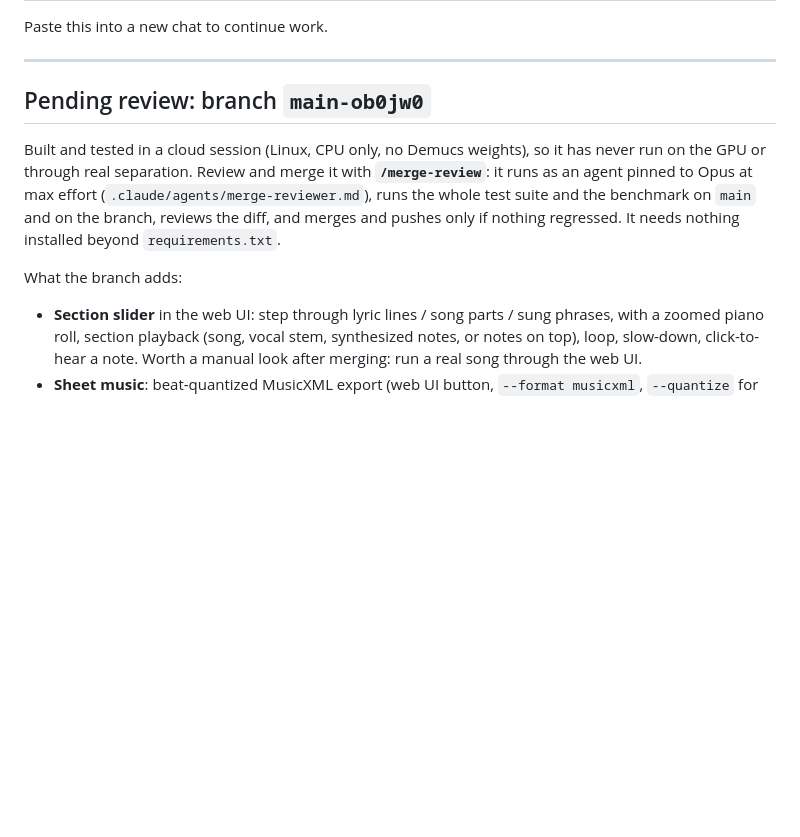
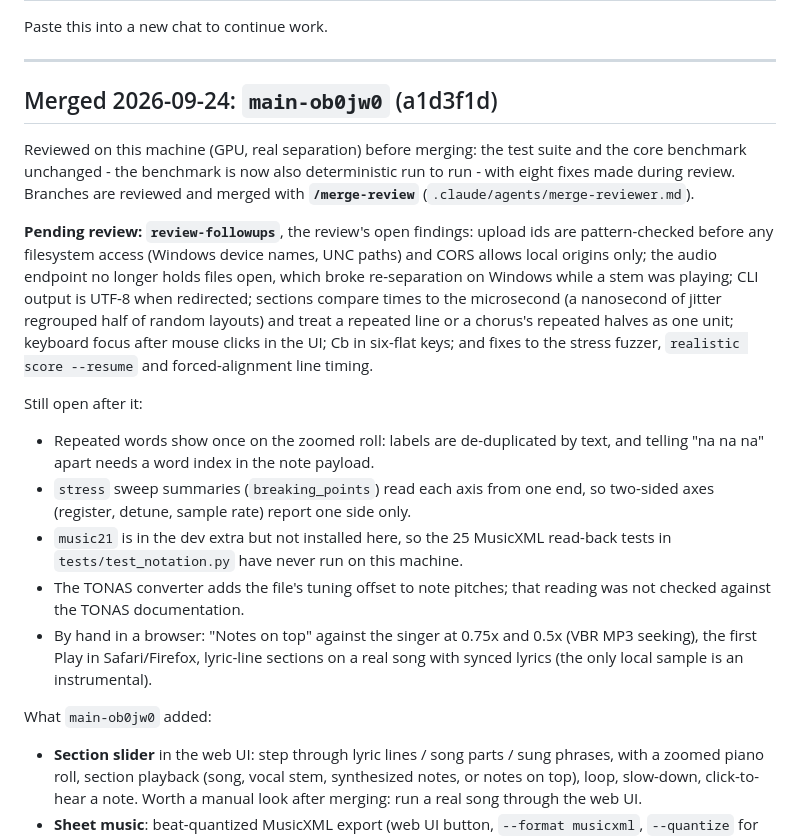
Before and after one commit to cpet02/meloScribe, a Markdown page: HANDOFF.md, the part around the change. GitHub-like rendering; blank space fills up the shorter version.

Commit message:
HANDOFF: main-ob0jw0 is merged; what review-followups fixes and what is open
The top section still asked for main-ob0jw0 to be reviewed and merged.
Record the merge, what the follow-up branch fixes, and the review items
still open, including what to check by hand in a browser.

Co-Authored-By: Claude Opus 5.5 <noreply@anthropic.com>

```diff
--- a/HANDOFF.md
+++ b/HANDOFF.md
@@ -4,16 +4,37 @@ Paste this into a new chat to continue work.
 
 ---
 
-## Pending review: branch `main-ob0jw0`
+## Merged 2026-09-24: `main-ob0jw0` (a1d3f1d)
 
-Built and tested in a cloud session (Linux, CPU only, no Demucs weights), so
-it has never run on the GPU or through real separation. Review and merge it
-with **`/merge-review`**: it runs as an agent pinned to Opus at max effort
-(`.claude/agents/merge-reviewer.md`), runs the whole test suite and the
-benchmark on `main` and on the branch, reviews the diff, and merges and pushes
-only if nothing regressed. It needs nothing installed beyond `requirements.txt`.
+Reviewed on this machine (GPU, real separation) before merging: the test
+suite and the core benchmark unchanged - the benchmark is now also
+deterministic run to run - with eight fixes made during review. Branches are
+reviewed and merged with **`/merge-review`** (`.claude/agents/merge-reviewer.md`).
 
-What the branch adds:
+**Pending review: `review-followups`**, the review's open findings: upload ids
+are pattern-checked before any filesystem access (Windows device names, UNC
+paths) and CORS allows local origins only; the audio endpoint no longer holds
+files open, which broke re-separation on Windows while a stem was playing;
+CLI output is UTF-8 when redirected; sections compare times to the
+microsecond (a nanosecond of jitter regrouped half of random layouts) and
+treat a repeated line or a chorus's repeated halves as one unit; keyboard
+focus after mouse clicks in the UI; Cb in six-flat keys; and fixes to the
+stress fuzzer, `realistic score --resume` and forced-alignment line timing.
+
+Still open after it:
+- Repeated words show once on the zoomed roll: labels are de-duplicated by
+  text, and telling "na na na" apart needs a word index in the note payload.
+- `stress` sweep summaries (`breaking_points`) read each axis from one end,
+  so two-sided axes (register, detune, sample rate) report one side only.
+- `music21` is in the dev extra but not installed here, so the 25 MusicXML
+  read-back tests in `tests/test_notation.py` have never run on this machine.
+- The TONAS converter adds the file's tuning offset to note pitches; that
+  reading was not checked against the TONAS documentation.
+- By hand in a browser: "Notes on top" against the singer at 0.75x and 0.5x
+  (VBR MP3 seeking), the first Play in Safari/Firefox, lyric-line sections on
+  a real song with synced lyrics (the only local sample is an instrumental).
+
+What `main-ob0jw0` added:
 - **Section slider** in the web UI: step through lyric lines / song parts /
   sung phrases, with a zoomed piano roll, section playback (song, vocal stem,
   synthesized notes, or notes on top), loop, slow-down, click-to-hear a note.
```
